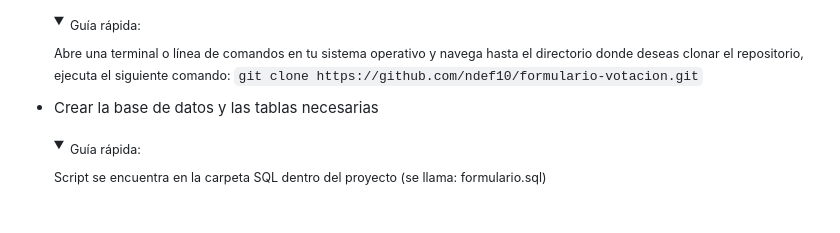
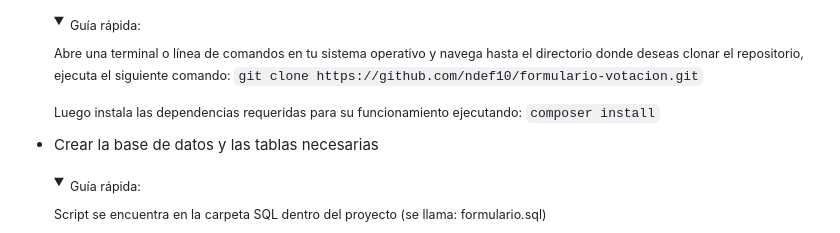
Before and after one commit to ndef10/formulario-votacion, a Markdown page: README.md, the part around the change. Rendered like a GitHub page; folded sections open; blank space fills up the shorter version.

Commit message:
mejoras en readme

```diff
--- a/README.md
+++ b/README.md
@@ -49,6 +49,8 @@ __Las dependencias requeridas para este proyecto son:__
 
 
     <sub>Abre una terminal o línea de comandos en tu sistema operativo y navega hasta el directorio donde deseas clonar el repositorio, ejecuta el siguiente comando: `git clone https://github.com/ndef10/formulario-votacion.git`</sub>
+
+    <sub>Luego instala las dependencias requeridas para su funcionamiento ejecutando: `composer install`</sub>
 
 
     </details>
```
